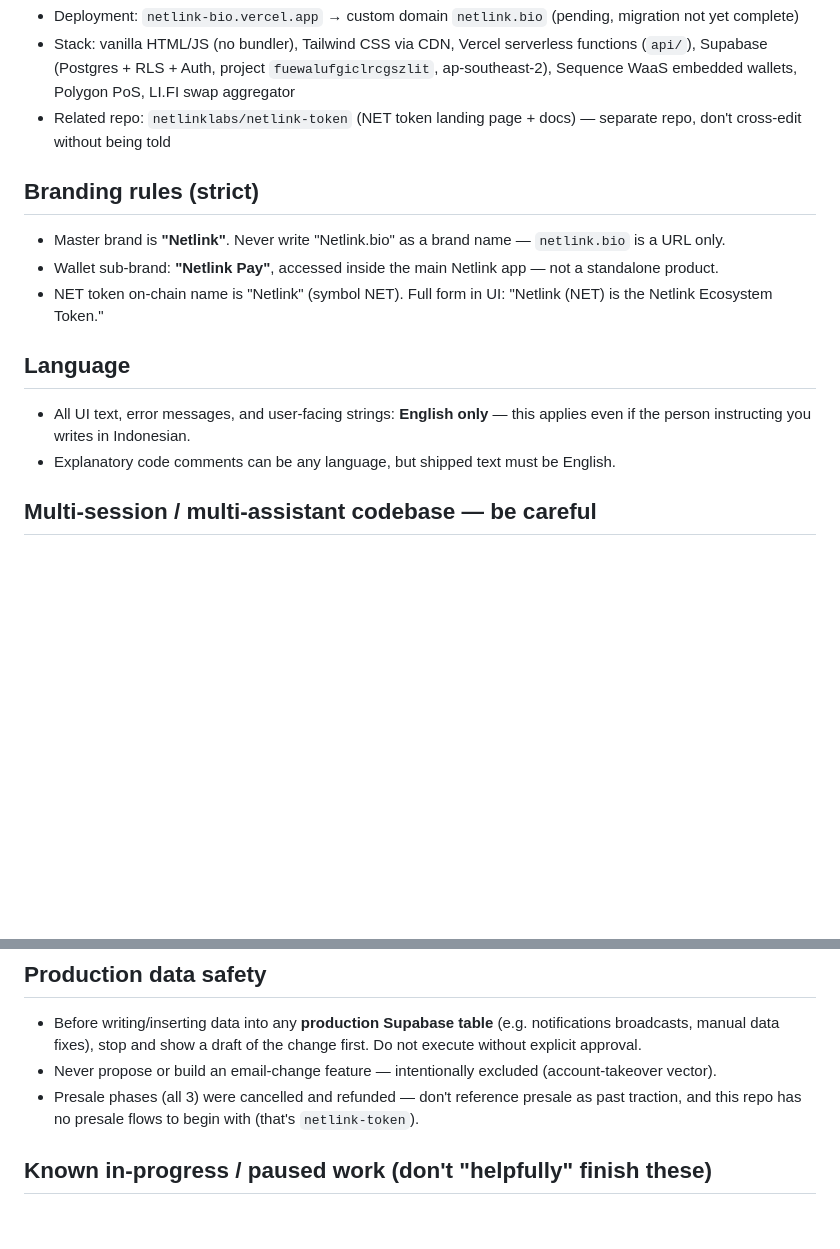
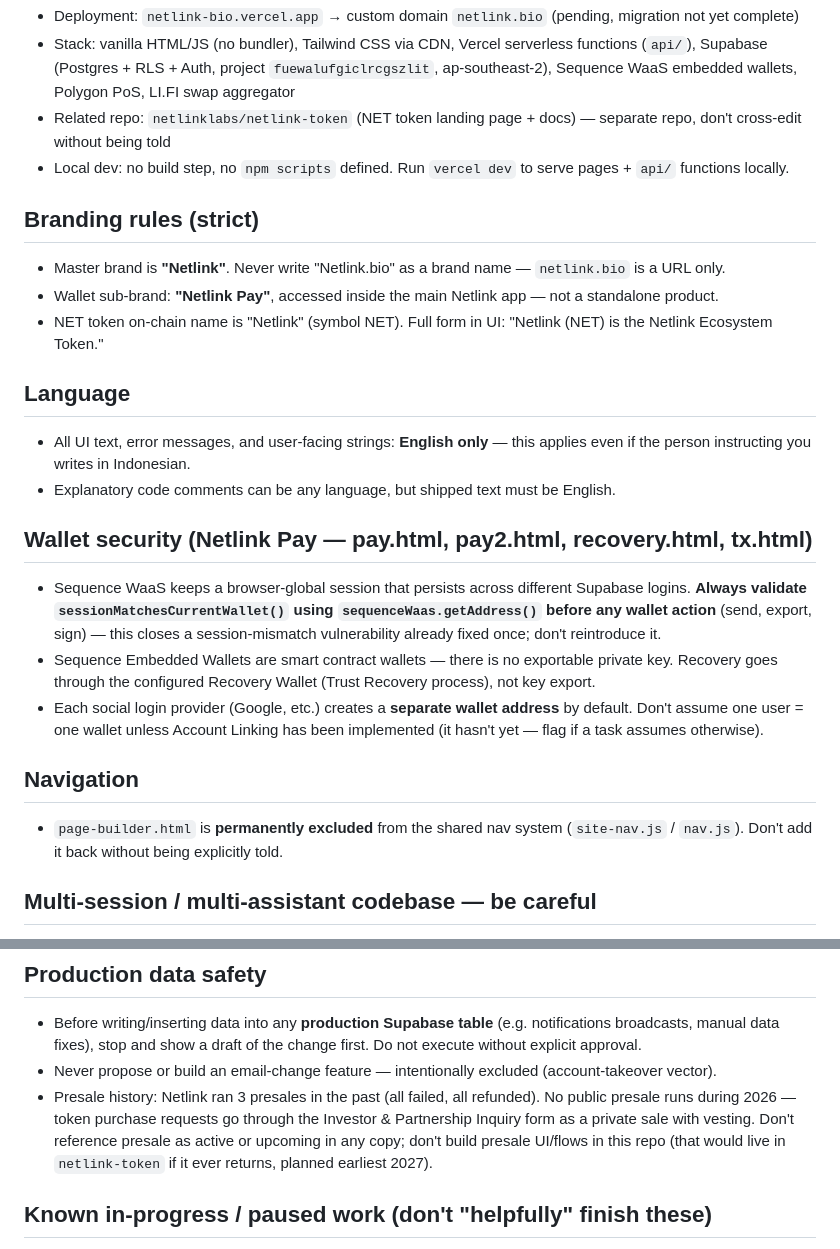
Before and after one commit to netlinklabs/netlink-bio, a Markdown page: CLAUDE.md, 2 parts joined by grey strips. Rendered like a GitHub page; blank space fills up the shorter version.

```diff
--- a/CLAUDE.md
+++ b/CLAUDE.md
@@ -9,6 +9,7 @@ Netlink — digital identity platform (bio link, CV builder, business landing pa
 - Deployment: `netlink-bio.vercel.app` → custom domain `netlink.bio` (pending, migration not yet complete)
 - Stack: vanilla HTML/JS (no bundler), Tailwind CSS via CDN, Vercel serverless functions (`api/`), Supabase (Postgres + RLS + Auth, project `fuewalufgiclrcgszlit`, ap-southeast-2), Sequence WaaS embedded wallets, Polygon PoS, LI.FI swap aggregator
 - Related repo: `netlinklabs/netlink-token` (NET token landing page + docs) — separate repo, don't cross-edit without being told
+- Local dev: no build step, no `npm scripts` defined. Run `vercel dev` to serve pages + `api/` functions locally.
 
 ## Branding rules (strict)
 
@@ -21,6 +22,16 @@ Netlink — digital identity platform (bio link, CV builder, business landing pa
 - All UI text, error messages, and user-facing strings: **English only** — this applies even if the person instructing you writes in Indonesian.
 - Explanatory code comments can be any language, but shipped text must be English.
 
+## Wallet security (Netlink Pay — pay.html, pay2.html, recovery.html, tx.html)
+
+- Sequence WaaS keeps a browser-global session that persists across different Supabase logins. **Always validate `sessionMatchesCurrentWallet()` using `sequenceWaas.getAddress()` before any wallet action** (send, export, sign) — this closes a session-mismatch vulnerability already fixed once; don't reintroduce it.
+- Sequence Embedded Wallets are smart contract wallets — there is no exportable private key. Recovery goes through the configured Recovery Wallet (Trust Recovery process), not key export.
+- Each social login provider (Google, etc.) creates a **separate wallet address** by default. Don't assume one user = one wallet unless Account Linking has been implemented (it hasn't yet — flag if a task assumes otherwise).
+
+## Navigation
+
+- `page-builder.html` is **permanently excluded** from the shared nav system (`site-nav.js` / `nav.js`). Don't add it back without being explicitly told.
+
 ## Multi-session / multi-assistant codebase — be careful
 
 - This repo is edited across many separate Claude Code sessions (no shared memory between them) and sometimes by other tools/chats.
@@ -32,7 +43,7 @@ Netlink — digital identity platform (bio link, CV builder, business landing pa
 
 - Before writing/inserting data into any **production Supabase table** (e.g. notifications broadcasts, manual data fixes), stop and show a draft of the change first. Do not execute without explicit approval.
 - Never propose or build an email-change feature — intentionally excluded (account-takeover vector).
-- Presale phases (all 3) were cancelled and refunded — don't reference presale as past traction, and this repo has no presale flows to begin with (that's `netlink-token`).
+- Presale history: Netlink ran 3 presales in the past (all failed, all refunded). No public presale runs during 2026 — token purchase requests go through the Investor & Partnership Inquiry form as a private sale with vesting. Don't reference presale as active or upcoming in any copy; don't build presale UI/flows in this repo (that would live in `netlink-token` if it ever returns, planned earliest 2027).
 
 ## Known in-progress / paused work (don't "helpfully" finish these)
 
```
